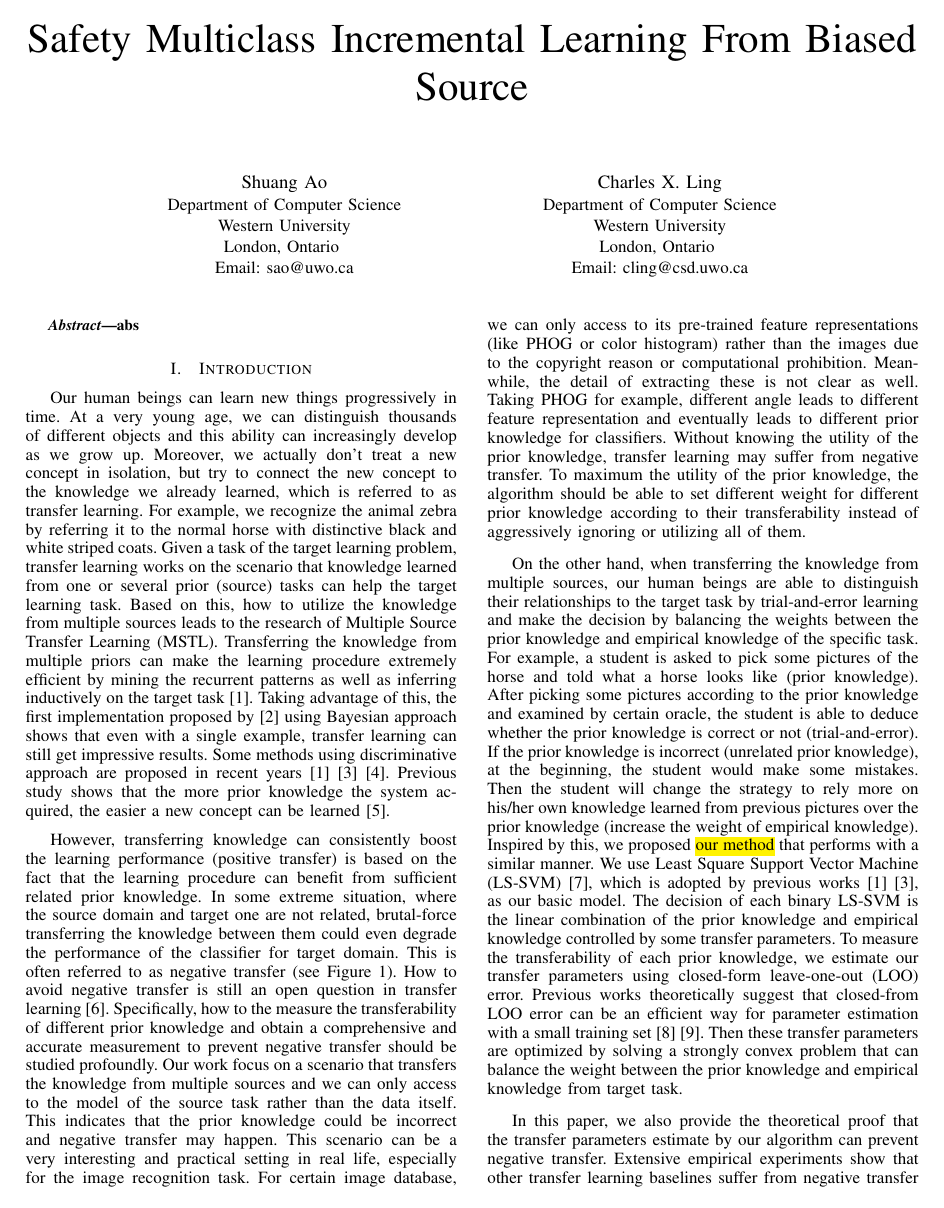
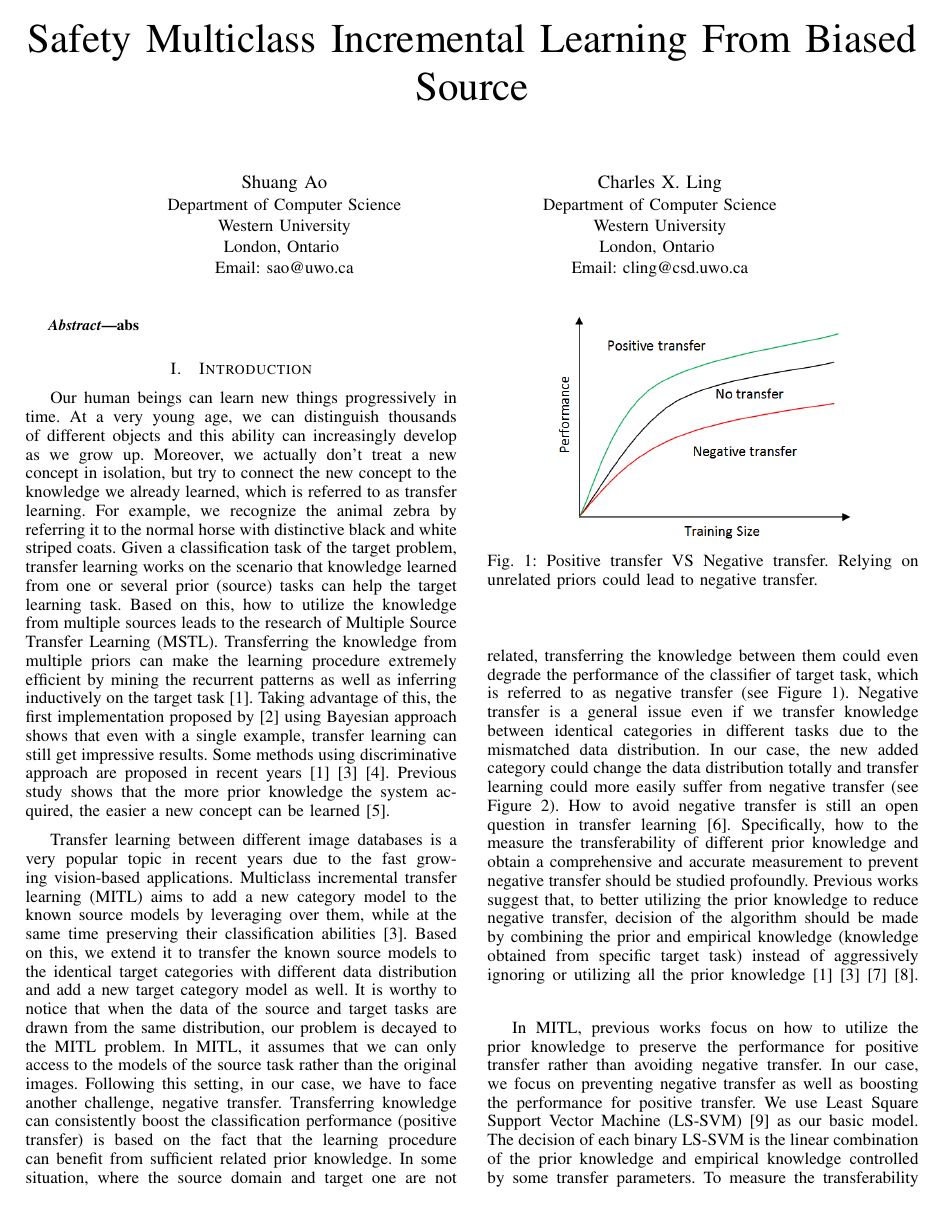
Before and after one commit to shuangao/Gama-Opt, a LaTeX paper (gama_opt.tex, which reads gama_intro.tex): page 1 of 7. Compiled offline with pdfLaTeX.

Commit message:
20121020

```diff
--- a/gama_intro.tex
+++ b/gama_intro.tex
@@ -1,5 +1,12 @@
-Our human beings can learn new things progressively in time. At a very young age, we can distinguish thousands of different objects and this ability can increasingly develop as we grow up. Moreover, we actually don't treat a new concept in isolation, but try to connect the new concept to the knowledge we already learned, which is referred to as transfer learning. For example, we recognize the animal zebra by referring it to the normal horse with distinctive black and white striped coats. Given a task of the target learning problem, transfer learning works on the scenario that knowledge learned from one or several prior (source) tasks can help the target learning task.
+Our human beings can learn new things progressively in time. At a very young age, we can distinguish thousands of different objects and this ability can increasingly develop as we grow up. Moreover, we actually don't treat a new concept in isolation, but try to connect the new concept to the knowledge we already learned, which is referred to as transfer learning. For example, we recognize the animal zebra by referring it to the normal horse with distinctive black and white striped coats. Given a classification task of the target problem, transfer learning works on the scenario that knowledge learned from one or several prior (source) tasks can help the target learning task.
 Based on this, how to utilize the knowledge from multiple sources leads to the research of Multiple Source Transfer
 Learning (MSTL). Transferring the knowledge from multiple priors can make the learning procedure extremely efficient by mining the recurrent patterns as well as inferring inductively on the target task \cite{tommasi2014learning}. Taking advantage of this, the first implementation proposed by \cite{fei2006one} using Bayesian approach shows that even with a single example, transfer learning can still get impressive results. Some methods using discriminative approach are proposed in recent years \cite{tommasi2014learning} \cite{kuzborskij2013n} \cite{jie2011multiclass}. Previous study shows that the more prior knowledge the system acquired, the easier a new concept can be learned \cite{Thrun96islearning}.
 
-However, transferring knowledge can consistently boost the learning performance (positive transfer) is based on the fact that the learning procedure can benefit from sufficient related prior knowledge. In some extreme situation, where the source domain and target one are not related, brutal-force transferring the knowledge between them could even degrade the performance of the classifier for target domain. This is often referred to as negative transfer (see Figure \ref{fig:neg}). How to avoid negative transfer is still an open question in transfer learning \cite{Lu201514}. Specifically, how to the measure the transferability of different prior knowledge and obtain a comprehensive and accurate measurement to prevent negative transfer should be studied profoundly. Our work focus on a scenario that transfers the knowledge from multiple sources and we can only access to the model of the source task rather than the data itself. This indicates that the prior knowledge could be incorrect and negative transfer may happen. This scenario can be a very interesting and practical setting in real life, especially for the image recognition task. For certain image database, we can only access to its pre-trained feature representations (like PHOG or color histogram) rather than the images due to the copyright reason or computational prohibition. Meanwhile, the detail of extracting these is not clear as well. Taking PHOG for example, different angle leads to different feature representation and eventually leads to different prior knowledge for classifiers. Without knowing the utility of the prior knowledge, transfer learning may suffer from negative transfer. To maximum the utility of the prior knowledge, the algorithm should be able to set different weight for different prior knowledge according to their transferability instead of aggressively ignoring or utilizing all of them.
+Transfer learning between different image databases is a very popular topic in recent years due to the fast growing vision-based applications. Multiclass incremental transfer learning (MITL) aims to add a new category model to the known source models by leveraging over them, while at the same time preserving their classification abilities \cite{kuzborskij2013n}. Based on this, we extend it to transfer the known source models to the identical target categories with different data distribution and add a new target category model as well. It is worthy to notice that when the data of the source and target tasks are drawn from the same distribution, our problem is decayed to the MITL problem. In MITL, it assumes that we can only access to the models of the source task rather than the original images. Following this setting, in our case, we have to face another challenge, negative transfer. Transferring knowledge can consistently boost the classification performance (positive transfer) is based on the fact that the learning procedure can benefit from sufficient related prior knowledge. In some situation, where the source domain and target one are not related, transferring the knowledge between them could even degrade the performance of the classifier of target task, which is referred to as negative transfer (see Figure \ref{fig:neg}).
+Negative transfer is a general issue even if we transfer knowledge between identical categories in different tasks due to the mismatched data distribution. In our case, the new added category could change the data distribution totally and transfer learning could more easily suffer from negative transfer (see Figure \ref{fig:distribution}).
+How to avoid negative transfer is still an open question in transfer learning \cite{Lu201514}. Specifically, how to the measure the transferability of different prior knowledge and obtain a comprehensive and accurate measurement to prevent negative transfer should be studied profoundly. Previous works suggest that, to better utilizing the prior knowledge to reduce negative transfer, decision of the algorithm should be made by combining the prior and empirical knowledge (knowledge obtained from specific target task) instead of aggressively ignoring or utilizing all the prior knowledge \cite{tommasi2014learning} \cite{kuzborskij2013n} \cite{yang2007cross} \cite{aytar2011tabula}.
+\begin{figure}
+\centering
+\includegraphics[scale=.5]{fig/negative.png}
+\caption{Positive transfer VS Negative transfer. Relying on unrelated priors could lead to negative transfer.}\label{fig:neg}
+\end{figure}
@@ -6,9 +17,7 @@ However, transferring knowledge can consistently boost the learning performance
+\end{figure}
 
-On the other hand, when transferring the knowledge from multiple sources, our human beings are able to distinguish their relationships to the target task by trial-and-error learning and make the decision by balancing the weights between the prior knowledge and empirical knowledge of the specific task. For example, a student is asked to pick some pictures of the horse and told what a horse looks like (prior knowledge). After picking some pictures according to the prior knowledge and examined by certain oracle, the student is able to deduce whether the prior knowledge is correct or not (trial-and-error). If the prior knowledge is incorrect (unrelated prior knowledge), at the beginning, the student would make some mistakes. Then the student will change the strategy to rely more on his/her own knowledge learned from previous pictures over the prior knowledge (increase the weight of empirical knowledge).
-Inspired by this, we proposed \hl{our method} that performs with a similar manner.
-We use Least Square Support Vector Machine (LS-SVM) \cite{suykens1999least}, which is adopted by previous works \cite{tommasi2014learning} \cite{kuzborskij2013n}, as our basic model. The decision of each binary LS-SVM is the linear combination of the prior knowledge and empirical knowledge controlled by some transfer parameters. To measure the transferability of each prior knowledge, we estimate our transfer parameters using closed-form leave-one-out (LOO) error. Previous works theoretically suggest that closed-from LOO error can be an efficient way for parameter estimation with a small training set \cite{kuzborskij2013stability} \cite{cawley2006leave}. Then these transfer parameters are optimized by solving a strongly convex problem that can balance the weight between the prior knowledge and empirical knowledge from target task.
-
-In this paper, we also provide the theoretical proof that the transfer parameters estimate by our algorithm can prevent negative transfer. Extensive empirical experiments show that other transfer learning baselines suffer from negative transfer while our method can autonomously ignore the unrelated prior knowledge to prevent negative transfer. Then, we also show that when the prior knowledge is highly related to the target task, our method can outperform the transfer learning baselines as well.
+In MITL, previous works focus on how to utilize the prior knowledge to preserve the performance for positive transfer rather than avoiding negative transfer. In our case, we focus on preventing negative transfer as well as boosting the performance for positive transfer.
+We use Least Square Support Vector Machine (LS-SVM) \cite{suykens1999least} as our basic model. The decision of each binary LS-SVM is the linear combination of the prior knowledge and empirical knowledge controlled by some transfer parameters. To measure the transferability of each prior knowledge, we estimate our transfer parameters using closed-form leave-one-out (LOO) error. Previous works theoretically suggest that closed-from LOO error can be an efficient way for parameter estimation with a small training set \cite{kuzborskij2013stability} \cite{cawley2006leave}. Then we propose our objective function that can balance the weight between the prior knowledge and empirical knowledge from target task. We also provide the theoretical proof that the transfer parameters optimized by our objective function can prevent negative transfer. Extensive empirical experiments show that other transfer learning baselines suffer from negative transfer while our method can autonomously ignore the unrelated prior knowledge to prevent negative transfer. Then, we also show that when the prior knowledge is highly related to the target task (positive transfer), our method can outperform the transfer learning baselines by aggressively utilizing the prior knowledge.
 
 The rest of this paper is organized as follow:
 
```
Also changed, not shown: gama_intro_org.tex (added, +25 -0 lines), fig/domain.jpg (added), gama_opt.pdf, gama_intro.tex (10 more changed lines), 5 other files.
